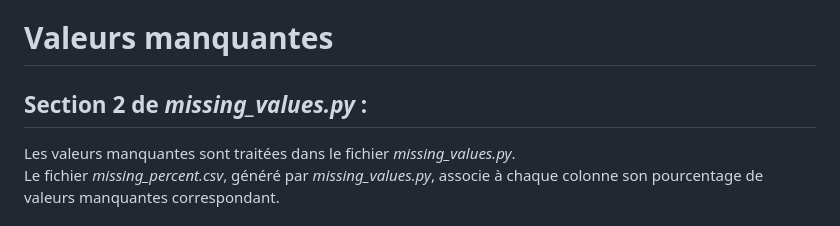
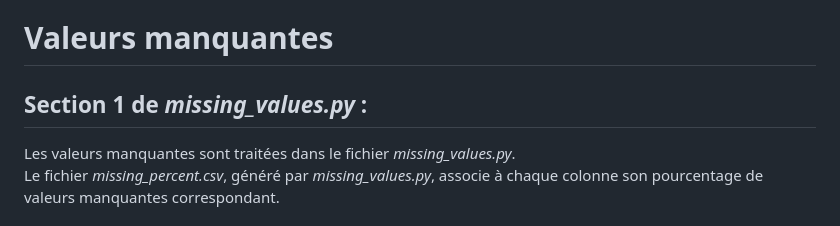
Before and after one commit to louisgthier/welding-quality-prediction, a Markdown page: README.md, the part around the change. GitHub-like rendering.

```diff
--- a/README.md
+++ b/README.md
@@ -93,7 +93,7 @@ L'objectif est d'évaluer la qualité des soudures en fonction de divers paramè
 
 # Valeurs manquantes
 
-## Section 2 de *missing_values.py* :
+## Section 1 de *missing_values.py* :
 
 Les valeurs manquantes sont traitées dans le fichier *missing_values.py*.
 Le fichier *missing_percent.csv*, généré par *missing_values.py*, associe à chaque colonne son pourcentage de valeurs manquantes correspondant.
```
